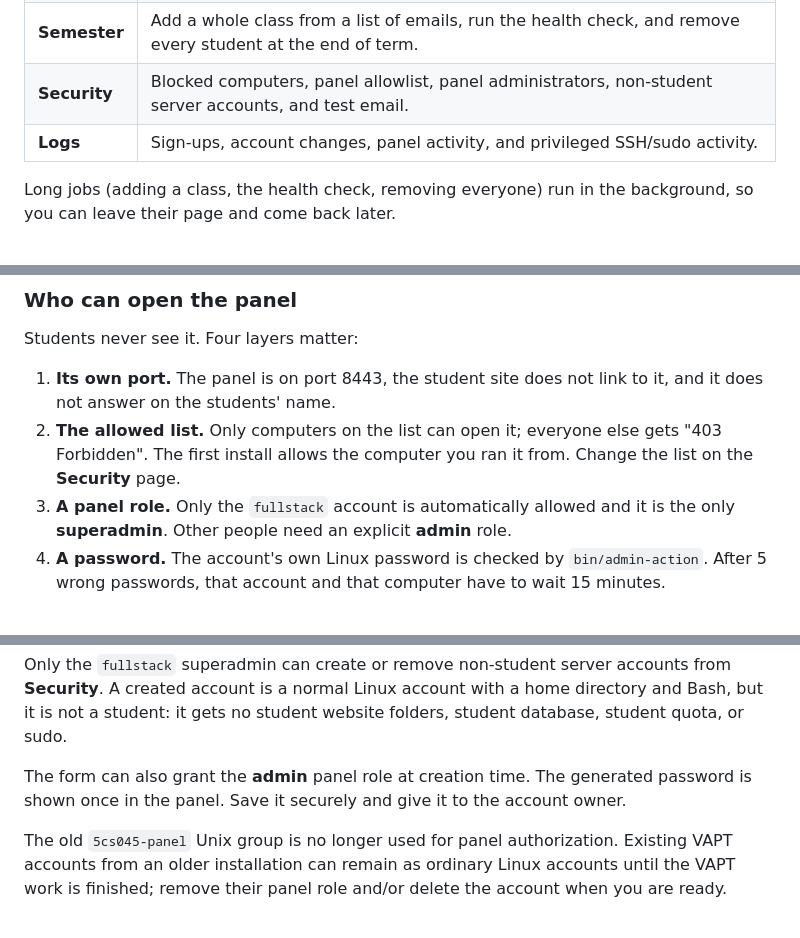
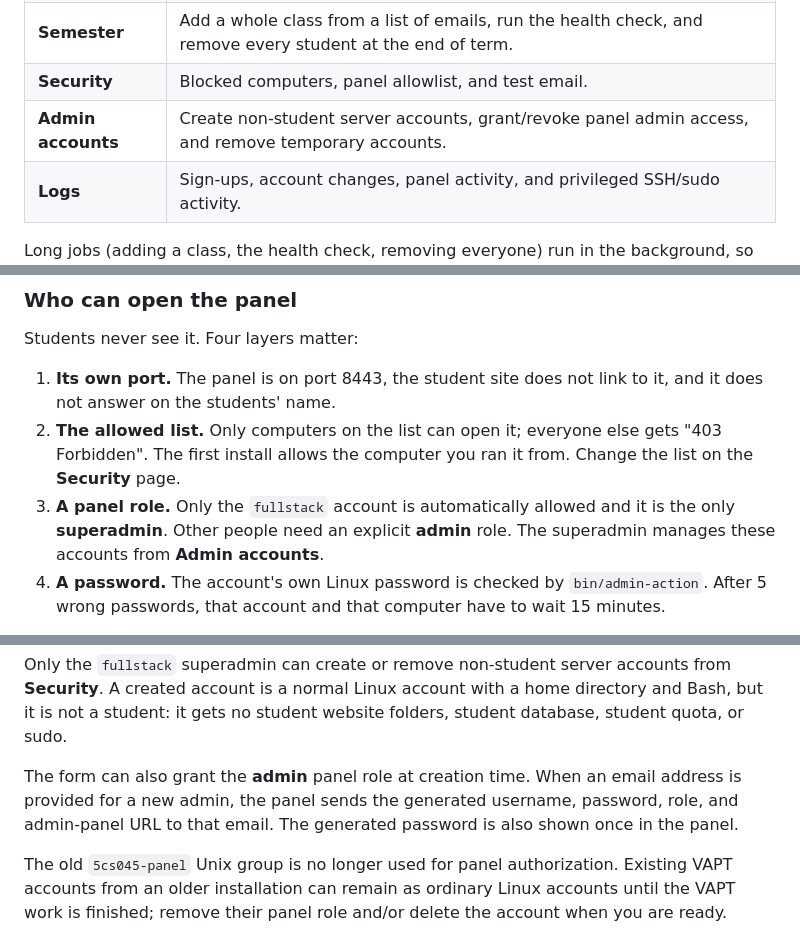
Before and after one commit to SarayuGautam/5cs045-student-provisioning, a Markdown page: README.md, 3 parts joined by grey strips. GitHub-like rendering; blank space fills up the shorter version.

Commit message:
Update README for Admin accounts tab and credential email

```diff
--- a/README.md
+++ b/README.md
@@ -46,7 +46,8 @@ If a lab computer is blocked for too many wrong passwords, it shows at the top o
 | **Students** | Find a student. Reset, email or show their password. Change their disk limit or remove them. Add a student. Unblock a lab computer. |
 | **Server** | Disk, memory and processor use, which services are running, and anything that needs attention. |
 | **Semester** | Add a whole class from a list of emails, run the health check, and remove every student at the end of term. |
-| **Security** | Blocked computers, panel allowlist, panel administrators, non-student server accounts, and test email. |
+| **Security** | Blocked computers, panel allowlist, and test email. |
+| **Admin accounts** | Create non-student server accounts, grant/revoke panel admin access, and remove temporary accounts. |
 | **Logs** | Sign-ups, account changes, panel activity, and privileged SSH/sudo activity. |
 
 Long jobs (adding a class, the health check, removing everyone) run in the background, so you can leave their page and come back later.
@@ -59,7 +60,7 @@ Students never see it. Four layers matter:
 
 1. **Its own port.** The panel is on port 8443, the student site does not link to it, and it does not answer on the students' name.
 2. **The allowed list.** Only computers on the list can open it; everyone else gets "403 Forbidden". The first install allows the computer you ran it from. Change the list on the **Security** page.
-3. **A panel role.** Only the `fullstack` account is automatically allowed and it is the only **superadmin**. Other people need an explicit **admin** role.
+3. **A panel role.** Only the `fullstack` account is automatically allowed and it is the only **superadmin**. Other people need an explicit **admin** role. The superadmin manages these accounts from **Admin accounts**.
 4. **A password.** The account's own Linux password is checked by `bin/admin-action`. After 5 wrong passwords, that account and that computer have to wait 15 minutes.
 
 You are signed out after 30 minutes without activity, and every change is recorded under **Logs → Admin panel**.
@@ -90,7 +91,7 @@ An admin who opens Semester, Security, or Logs sees a clear message that super a
 
 Only the `fullstack` superadmin can create or remove non-student server accounts from **Security**. A created account is a normal Linux account with a home directory and Bash, but it is not a student: it gets no student website folders, student database, student quota, or sudo.
 
-The form can also grant the **admin** panel role at creation time. The generated password is shown once in the panel. Save it securely and give it to the account owner.
+The form can also grant the **admin** panel role at creation time. When an email address is provided for a new admin, the panel sends the generated username, password, role, and admin-panel URL to that email. The generated password is also shown once in the panel.
 
 The old `5cs045-panel` Unix group is no longer used for panel authorization. Existing VAPT accounts from an older installation can remain as ordinary Linux accounts until the VAPT work is finished; remove their panel role and/or delete the account when you are ready.
 
```
Also changed, not shown: other parts of README.md (+1 -0 lines).
